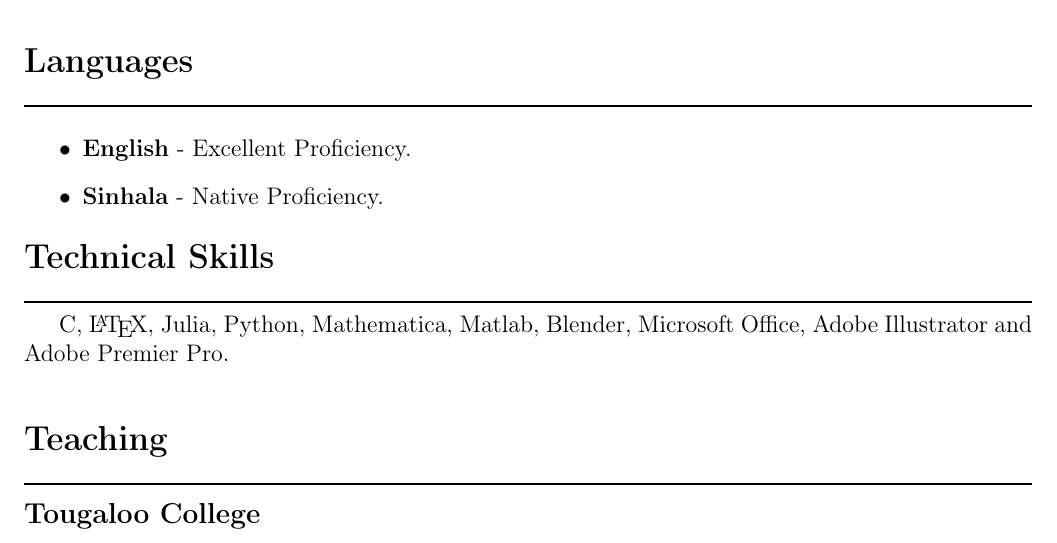
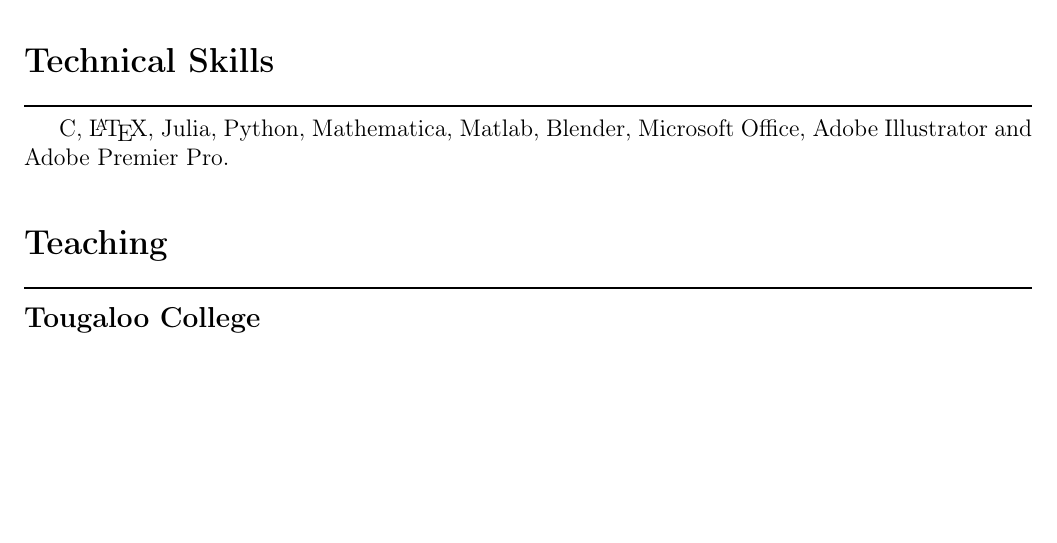
Before and after one commit to mirajcs/CV, a LaTeX CV (CV.tex): part of page 2 of 4, cut at the place of the change, the shorter picture padded with empty space. Compiled offline with pdfLaTeX.

Commit message:
remove languages

```diff
--- a/CV.tex
+++ b/CV.tex
@@ -98,12 +98,14 @@ Advisor: Dr. Shelton Perera.
 	      Virtual Math Circle, Department of Mathematics, Louisiana State University.
 \end{itemize}
 
-\section*{Languages}
-\rule{\textwidth}{1pt}
-\begin{itemize}
-	\item \textbf{English} - Excellent Proficiency.
-	\item \textbf{Sinhala} - Native Proficiency.
-\end{itemize}
+
+
+%\section*{Languages}
+%\rule{\textwidth}{1pt}
+%\begin{itemize}
+%	\item \textbf{English} - Excellent Proficiency.
+%	\item \textbf{Sinhala} - Native Proficiency.
+%\end{itemize}
 
 \section*{Technical Skills}
 \rule{\textwidth}{1pt}
```
Also changed, not shown: CV.pdf, 1 other file.
